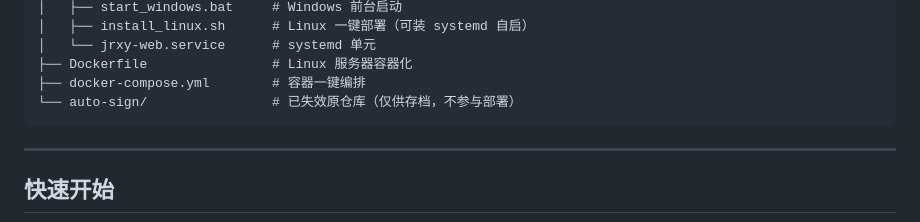
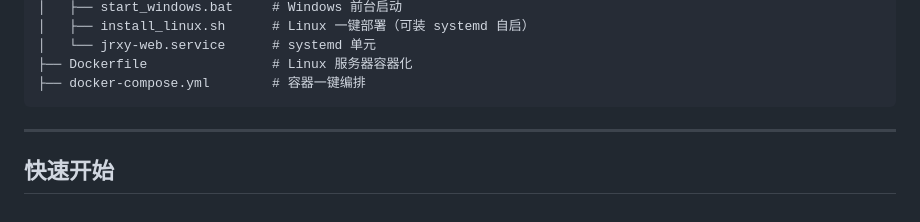
Before and after one commit to Dlany-Cohhh/jrxy-auto-sign, a Markdown page: README-部署手册.md, the part around the change. Drawn GitHub-style.

Commit message:
清理项目：删除已失效的 auto-sign 旧引擎、过期 web-ui 预览图、本地敏感部署记录（部署说明.md、服务器部署记录）；同步部署手册目录树

````diff
--- a/README-部署手册.md
+++ b/README-部署手册.md
@@ -22,7 +22,6 @@
 │   └── jrxy-web.service      # systemd 单元
 ├── Dockerfile                # Linux 服务器容器化
 ├── docker-compose.yml        # 容器一键编排
-└── auto-sign/                # 已失效原仓库（仅供存档，不参与部署）
 ```
 
 ---
````
